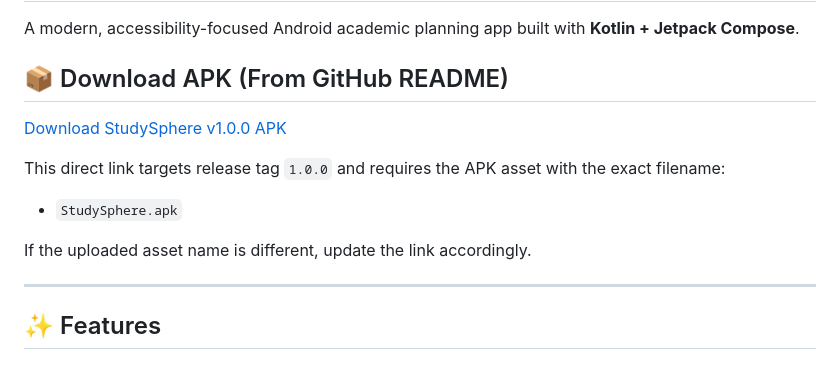
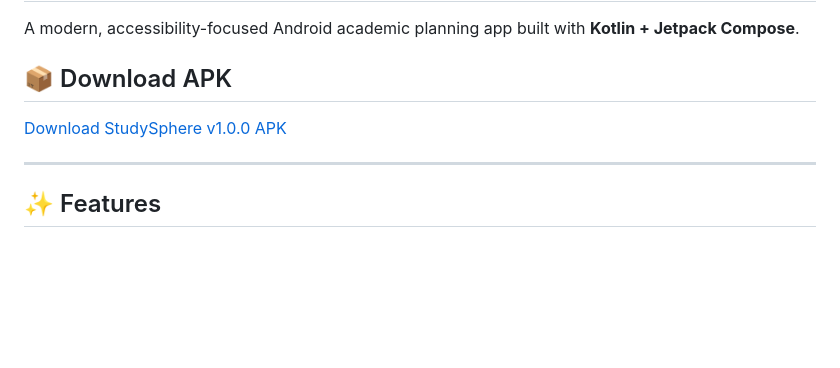
Before and after one commit to Chirag8405/StudySphere, a Markdown page: README.md, the part around the change. Rendered like a GitHub page; blank space fills up the shorter version.

Commit message:
Simplify APK download instructions in README
Removed unnecessary information about APK download requirements.

```diff
--- a/README.md
+++ b/README.md
@@ -2,14 +2,9 @@
 
 A modern, accessibility-focused Android academic planning app built with **Kotlin + Jetpack Compose**.
 
-## 📦 Download APK (From GitHub README)
+## 📦 Download APK
 
 [Download StudySphere v1.0.0 APK](https://github.com/Chirag8405/StudySphere/releases/download/1.0.0/StudySphere.apk)
-
-This direct link targets release tag `1.0.0` and requires the APK asset with the exact filename:
-- `StudySphere.apk`
-
-If the uploaded asset name is different, update the link accordingly.
 
 ---
 
```
